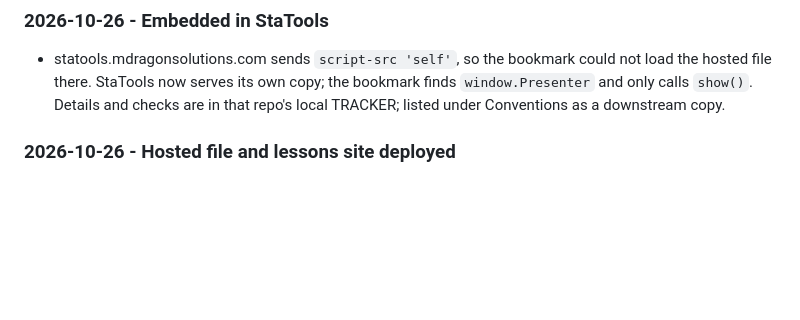
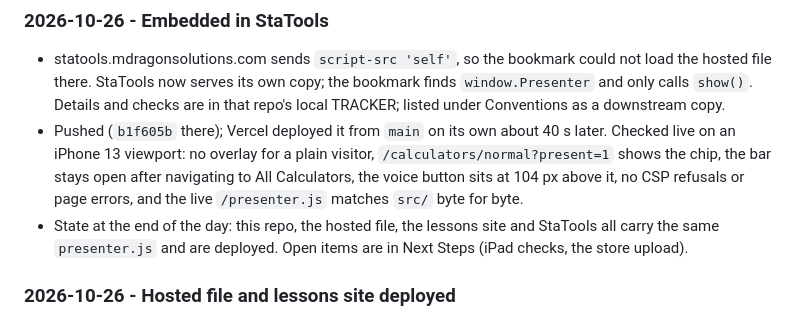
Before and after one commit to mondragon-developer/webpen, a Markdown page: TRACKER.md, the part around the change. GitHub-like rendering; blank space fills up the shorter version.

Commit message:
Log the StaTools deploy and the end-of-day state

```diff
--- a/TRACKER.md
+++ b/TRACKER.md
@@ -22,6 +22,14 @@ site (https://statistics-lessons.netlify.app), where the file is also deployed a
   load the hosted file there. StaTools now serves its own copy; the bookmark finds
   `window.Presenter` and only calls `show()`. Details and checks are in that repo's
   local TRACKER; listed under Conventions as a downstream copy.
+- Pushed (`b1f605b` there); Vercel deployed it from `main` on its own about 40 s
+  later. Checked live on an iPhone 13 viewport: no overlay for a plain visitor,
+  `/calculators/normal?present=1` shows the chip, the bar stays open after navigating
+  to All Calculators, the voice button sits at 104 px above it, no CSP refusals or
+  page errors, and the live `/presenter.js` matches `src/` byte for byte.
+- State at the end of the day: this repo, the hosted file, the lessons site and
+  StaTools all carry the same `presenter.js` and are deployed. Open items are in
+  Next Steps (iPad checks, the store upload).
 
 ### 2026-10-26 - Hosted file and lessons site deployed
 
```
